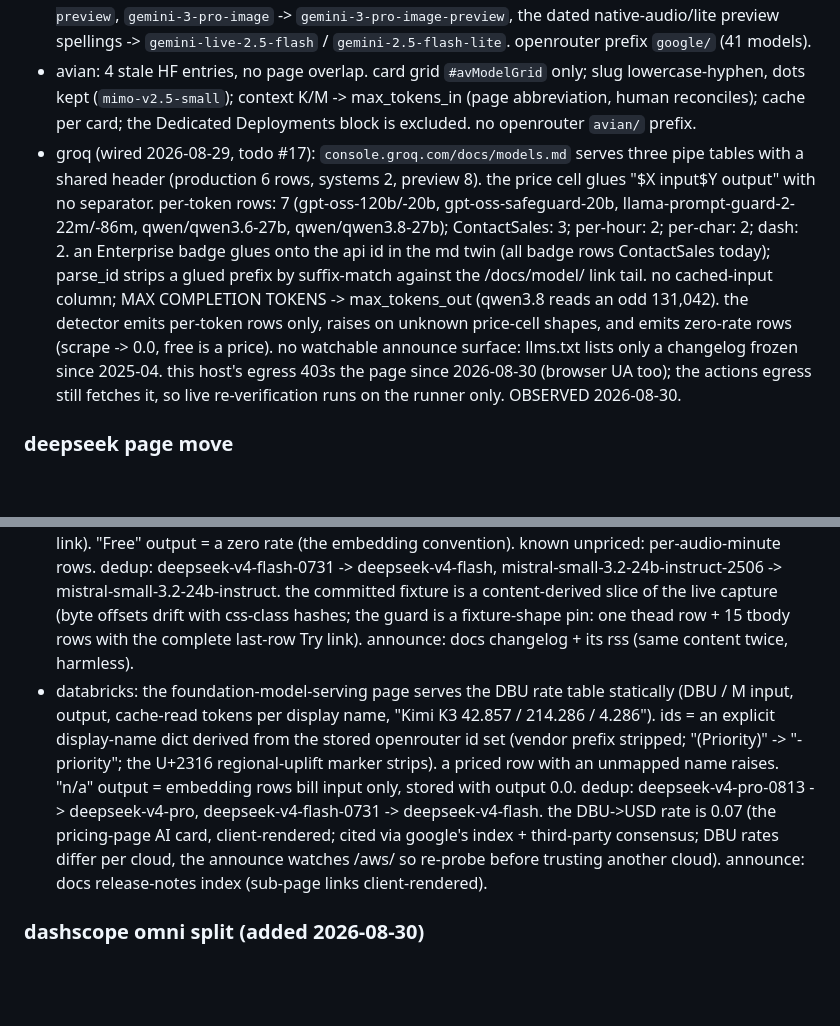
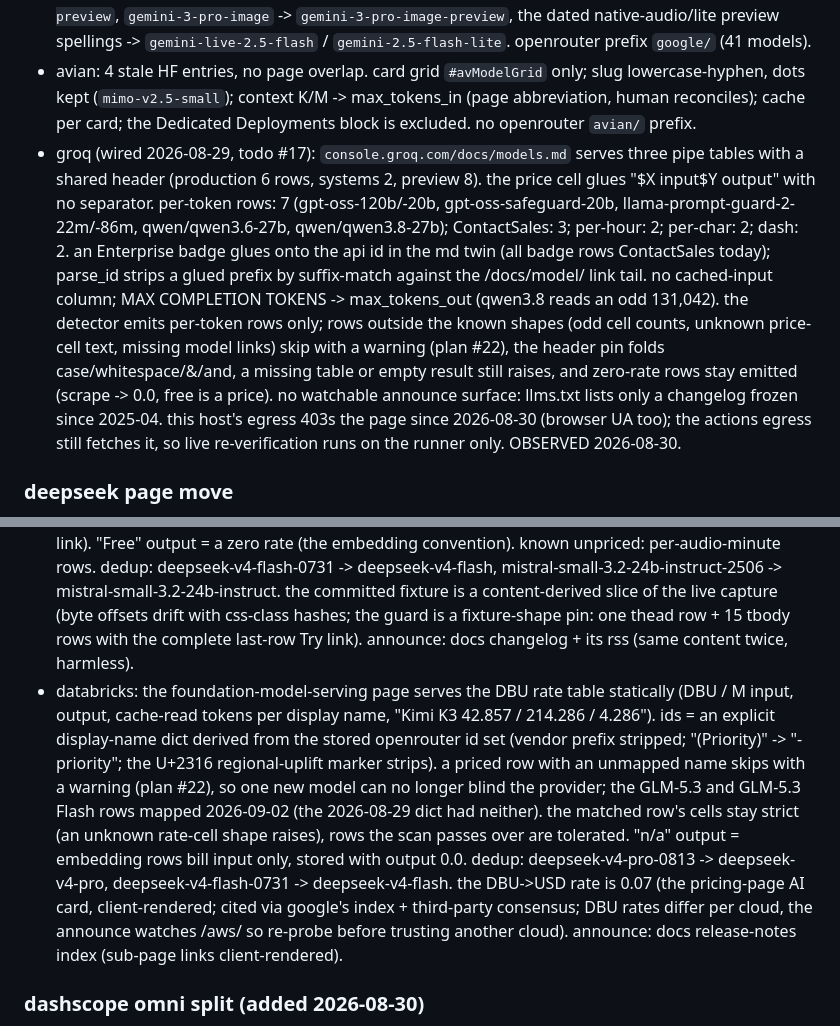
Before and after one commit to uwuclxdy/ai-pricelog, a Markdown page: .github/claude-pass/prompt.md, 2 parts joined by grey strips. Rendered like a GitHub page; blank space fills up the shorter version.

Commit message:
docs: sync the pass prompt with the domain quirks

```diff
--- a/.github/claude-pass/prompt.md
+++ b/.github/claude-pass/prompt.md
@@ -58,7 +58,7 @@ measured 2026-08-24 against the pinned pricing-page snapshots (tests/fixtures/<p
 - cohere: the page mixes prose rates ("Command pricing is $1.00/1M tokens for input and $2.00/1M tokens for output") with a per-instance model-vault table whose cells are not per-token (-> None). the current model cards (Command R 0.15/0.60, R7B 0.0375/0.15, Embed 4 0.12/1M with output 0) live only in the embedded `__next_f` flight payload, not the rendered html; rerank cards bill per 1K searches and stay excluded. slug rule: lowercase, `+` -> `plus`, non-alphanumeric runs collapse, dots kept (`rerank-3.5-medium`). pricing cards without dollar rates are excluded from detection. the dated faq ids are the stored ids themselves (re-keyed 2026-08-30), so no dedup and no newest-first ordering; the R+ dated pair stays present via the faq prose even with no model card (re-probed 2026-08-31), so absence counters never start for them. openrouter prefix `cohere/` (5 models).
 - google: section-per-model h2s in the pricing docs; canonical id from the heading's em slug (h2 id only as fallback, gemma-4). standard tier only; the first dollar amount in the paid column is the base rate, which handles promo cells ("$0.75 through ..., $1.50 starting ..."), tiered cells (<=200k first), and cache cells (read rate before the storage price). per-image output cells -> None; embedding sections (no output row) price with output 0. dedup: `gemini-3.1-flash-image` -> `gemini-3.1-flash-image-preview`, `gemini-3-pro-image` -> `gemini-3-pro-image-preview`, the dated native-audio/lite preview spellings -> `gemini-live-2.5-flash` / `gemini-2.5-flash-lite`. openrouter prefix `google/` (41 models).
 - avian: 4 stale HF entries, no page overlap. card grid `#avModelGrid` only; slug lowercase-hyphen, dots kept (`mimo-v2.5-small`); context K/M -> max_tokens_in (page abbreviation, human reconciles); cache per card; the Dedicated Deployments block is excluded. no openrouter `avian/` prefix.
-- groq (wired 2026-08-29, todo #17): `console.groq.com/docs/models.md` serves three pipe tables with a shared header (production 6 rows, systems 2, preview 8). the price cell glues "$X input$Y output" with no separator. per-token rows: 7 (gpt-oss-120b/-20b, gpt-oss-safeguard-20b, llama-prompt-guard-2-22m/-86m, qwen/qwen3.6-27b, qwen/qwen3.8-27b); ContactSales: 3; per-hour: 2; per-char: 2; dash: 2. an Enterprise badge glues onto the api id in the md twin (all badge rows ContactSales today); parse_id strips a glued prefix by suffix-match against the /docs/model/ link tail. no cached-input column; MAX COMPLETION TOKENS -> max_tokens_out (qwen3.8 reads an odd 131,042). the detector emits per-token rows only, raises on unknown price-cell shapes, and emits zero-rate rows (scrape -> 0.0, free is a price). no watchable announce surface: llms.txt lists only a changelog frozen since 2025-04. this host's egress 403s the page since 2026-08-30 (browser UA too); the actions egress still fetches it, so live re-verification runs on the runner only. OBSERVED 2026-08-30.
+- groq (wired 2026-08-29, todo #17): `console.groq.com/docs/models.md` serves three pipe tables with a shared header (production 6 rows, systems 2, preview 8). the price cell glues "$X input$Y output" with no separator. per-token rows: 7 (gpt-oss-120b/-20b, gpt-oss-safeguard-20b, llama-prompt-guard-2-22m/-86m, qwen/qwen3.6-27b, qwen/qwen3.8-27b); ContactSales: 3; per-hour: 2; per-char: 2; dash: 2. an Enterprise badge glues onto the api id in the md twin (all badge rows ContactSales today); parse_id strips a glued prefix by suffix-match against the /docs/model/ link tail. no cached-input column; MAX COMPLETION TOKENS -> max_tokens_out (qwen3.8 reads an odd 131,042). the detector emits per-token rows only; rows outside the known shapes (odd cell counts, unknown price-cell text, missing model links) skip with a warning (plan #22), the header pin folds case/whitespace/&/and, a missing table or empty result still raises, and zero-rate rows stay emitted (scrape -> 0.0, free is a price). no watchable announce surface: llms.txt lists only a changelog frozen since 2025-04. this host's egress 403s the page since 2026-08-30 (browser UA too); the actions egress still fetches it, so live re-verification runs on the runner only. OBSERVED 2026-08-30.
 
 ### deepseek page move
 
@@ -104,7 +104,7 @@ for each changed announce channel, answer: does this change billing semantics (r
 ### scaleway + databricks (added 2026-08-29, todo #17)
 
 - scaleway: the model-as-a-service page serves the per-1M-token table statically in EUR ("€1.80 / million tokens"), no USD column. ids = Name-cell slugs stored unprefixed; the Try-link modelName query cross-checks when present (parse_id falls back to the Name cell alone when a row carries no link). "Free" output = a zero rate (the embedding convention). known unpriced: per-audio-minute rows. dedup: deepseek-v4-flash-0731 -> deepseek-v4-flash, mistral-small-3.2-24b-instruct-2506 -> mistral-small-3.2-24b-instruct. the committed fixture is a content-derived slice of the live capture (byte offsets drift with css-class hashes; the guard is a fixture-shape pin: one thead row + 15 tbody rows with the complete last-row Try link). announce: docs changelog + its rss (same content twice, harmless).
-- databricks: the foundation-model-serving page serves the DBU rate table statically (DBU / M input, output, cache-read tokens per display name, "Kimi K3 42.857 / 214.286 / 4.286"). ids = an explicit display-name dict derived from the stored openrouter id set (vendor prefix stripped; "(Priority)" -> "-priority"; the U+2316 regional-uplift marker strips). a priced row with an unmapped name raises. "n/a" output = embedding rows bill input only, stored with output 0.0. dedup: deepseek-v4-pro-0813 -> deepseek-v4-pro, deepseek-v4-flash-0731 -> deepseek-v4-flash. the DBU->USD rate is 0.07 (the pricing-page AI card, client-rendered; cited via google's index + third-party consensus; DBU rates differ per cloud, the announce watches /aws/ so re-probe before trusting another cloud). announce: docs release-notes index (sub-page links client-rendered).
+- databricks: the foundation-model-serving page serves the DBU rate table statically (DBU / M input, output, cache-read tokens per display name, "Kimi K3 42.857 / 214.286 / 4.286"). ids = an explicit display-name dict derived from the stored openrouter id set (vendor prefix stripped; "(Priority)" -> "-priority"; the U+2316 regional-uplift marker strips). a priced row with an unmapped name skips with a warning (plan #22), so one new model can no longer blind the provider; the GLM-5.3 and GLM-5.3 Flash rows mapped 2026-09-02 (the 2026-08-29 dict had neither). the matched row's cells stay strict (an unknown rate-cell shape raises), rows the scan passes over are tolerated. "n/a" output = embedding rows bill input only, stored with output 0.0. dedup: deepseek-v4-pro-0813 -> deepseek-v4-pro, deepseek-v4-flash-0731 -> deepseek-v4-flash. the DBU->USD rate is 0.07 (the pricing-page AI card, client-rendered; cited via google's index + third-party consensus; DBU rates differ per cloud, the announce watches /aws/ so re-probe before trusting another cloud). announce: docs release-notes index (sub-page links client-rendered).
 
 ### dashscope omni split (added 2026-08-30)
 
```
